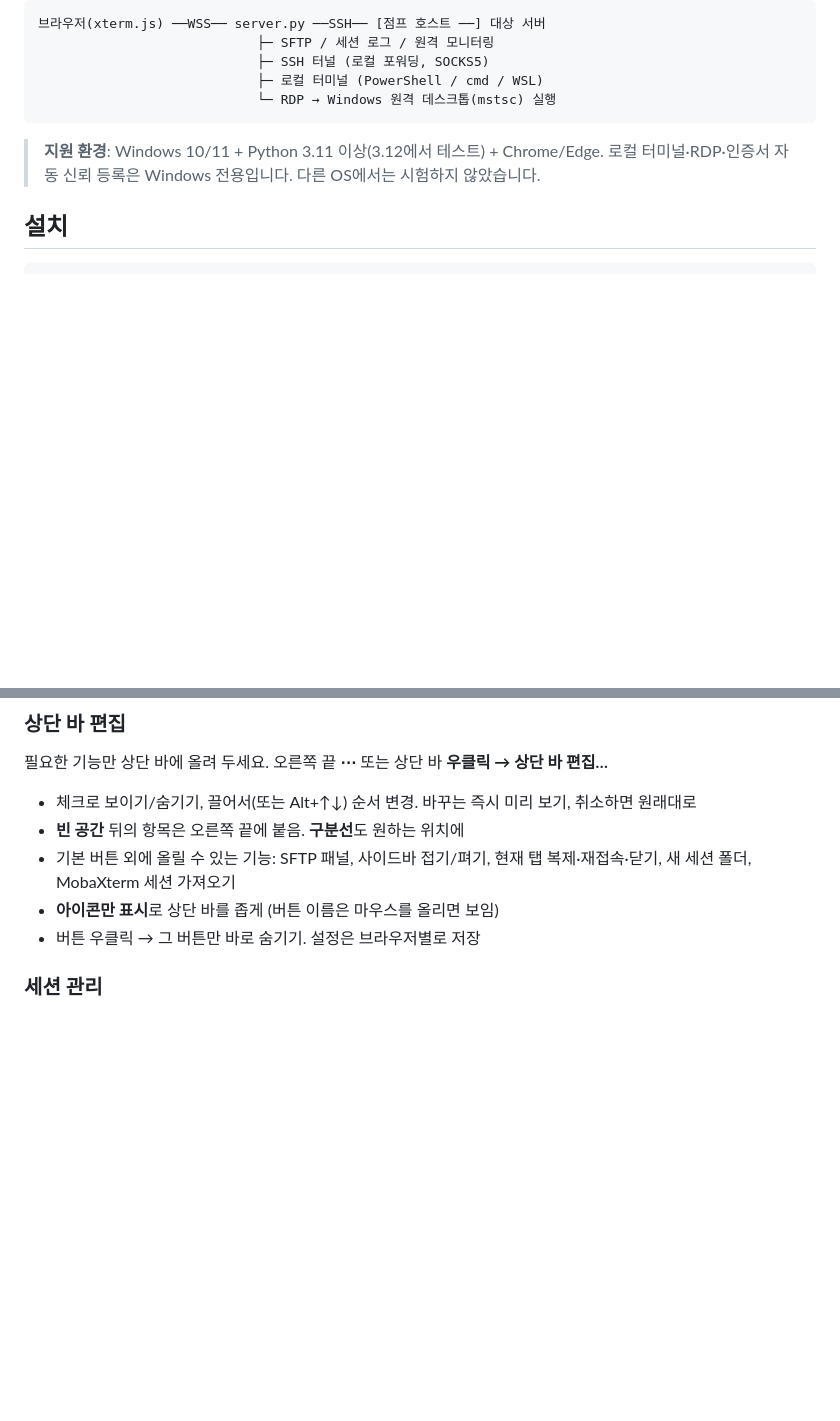
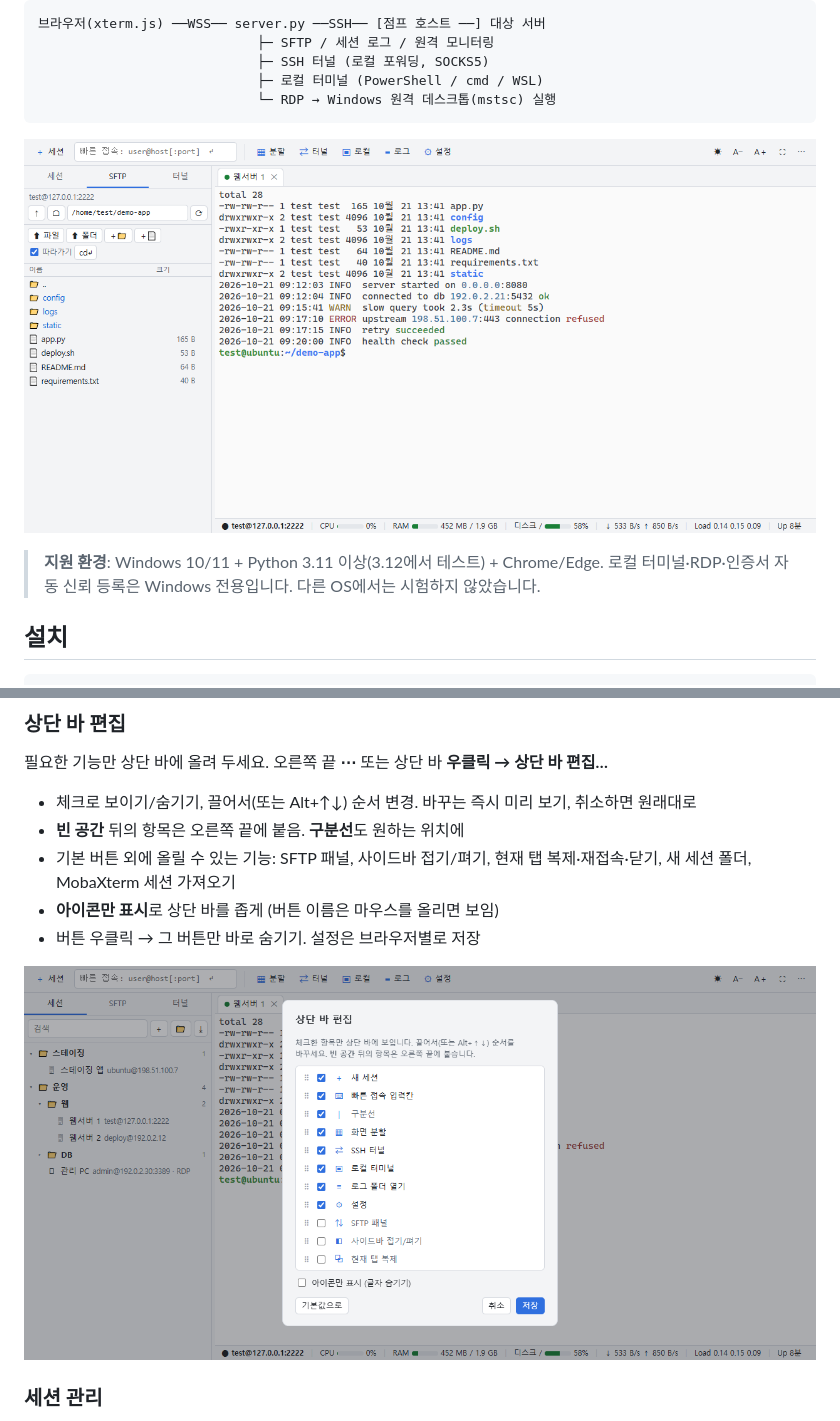
Before and after one commit to rorena15/shellanchor, a Markdown page: README.ko.md, 2 parts joined by grey strips. GitHub-like rendering; pictures changed too: docs/screenshots/ko-main.png (added), docs/screenshots/ko-toolbar.png (added); blank space fills up the shorter version.

````diff
--- a/README.ko.md
+++ b/README.ko.md
@@ -12,6 +12,8 @@
                             ├─ 로컬 터미널 (PowerShell / cmd / WSL)
                             └─ RDP → Windows 원격 데스크톱(mstsc) 실행
 ```
+
+![ShellAnchor — SFTP 패널과 모니터링 바가 있는 터미널 화면](docs/screenshots/ko-main.png)
 
 > **지원 환경**: Windows 10/11 + Python 3.11 이상(3.12에서 테스트) + Chrome/Edge.
 > 로컬 터미널·RDP·인증서 자동 신뢰 등록은 Windows 전용입니다. 다른 OS에서는 시험하지 않았습니다.
@@ -77,6 +79,8 @@ python server.py --no-tls         :: HTTPS 끄기 (평문 HTTP, 권장하지 않
 - **아이콘만 표시**로 상단 바를 좁게 (버튼 이름은 마우스를 올리면 보임)
 - 버튼 우클릭 → 그 버튼만 바로 숨기기. 설정은 브라우저별로 저장
 
+![상단 바 편집](docs/screenshots/ko-toolbar.png)
+
 ### 세션 관리
 
 - **세션 폴더 트리**: 폴더/하위 폴더, 끌어다 놓아 이동, 검색, 더블클릭 접속, 우클릭 메뉴(편집·복제·삭제)
````
Also changed, not shown: other parts of README.ko.md (+2 -0 lines), README.md (+6 -0 lines), docs/screenshots/en-main.png (added), docs/screenshots/en-settings.png (added), docs/screenshots/en-toolbar.png (added), docs/screenshots/ko-settings.png (added).
